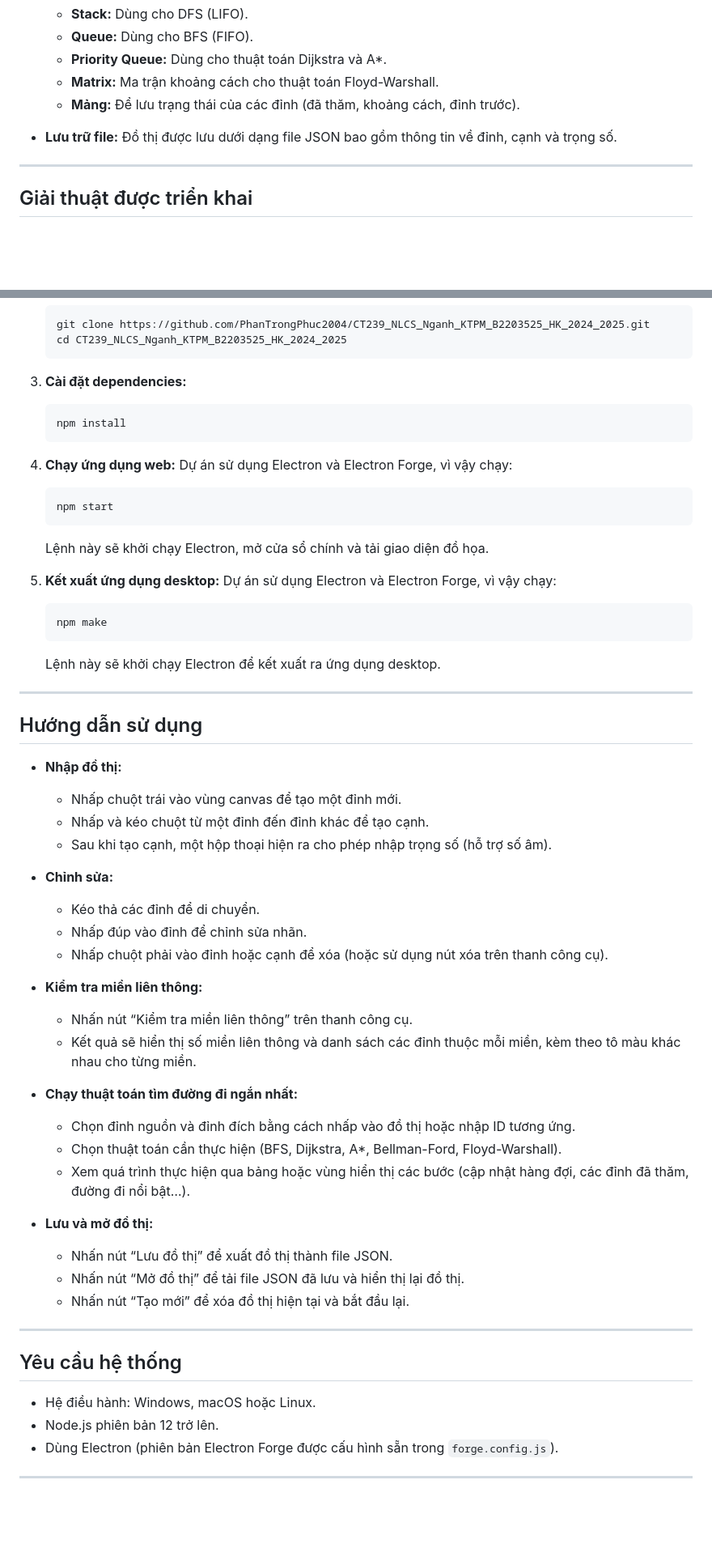
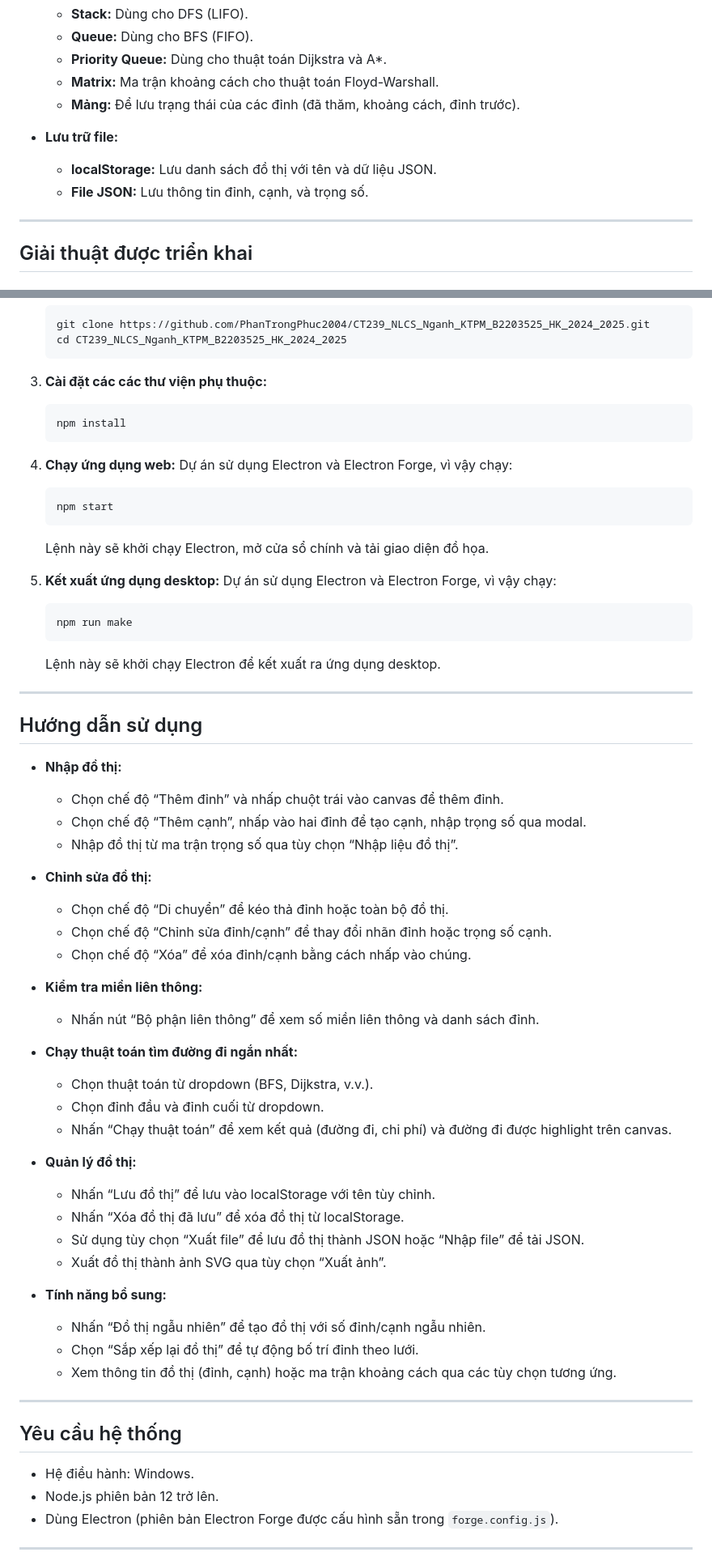
Before and after one commit to PhanTrongPhuc2004/CT239_NLCS_Nganh_KTPM_B2203525_HK_2024_2025, a Markdown page: README.md, 2 parts joined by grey strips. Shown at 81% size. GitHub-like rendering; blank space fills up the shorter version.

Commit message:
Hoan tat tai lieu huong dan (README.md) cho du an

````diff
--- a/README.md
+++ b/README.md
@@ -128,7 +132,9 @@ Dự án được phát triển bằng công nghệ HTML, CSS, JavaScript, sử
   - **Matrix:** Ma trận khoảng cách cho thuật toán Floyd-Warshall.
   - **Mảng:** Để lưu trạng thái của các đỉnh (đã thăm, khoảng cách, đỉnh trước).
 
-- **Lưu trữ file:** Đồ thị được lưu dưới dạng file JSON bao gồm thông tin về đỉnh, cạnh và trọng số.
+- **Lưu trữ file:**
+  - **localStorage:** Lưu danh sách đồ thị với tên và dữ liệu JSON.
+  - **File JSON:** Lưu thông tin đỉnh, cạnh, và trọng số.
 
 ---
 
@@ -200,7 +206,7 @@ Dự án được phát triển bằng công nghệ HTML, CSS, JavaScript, sử
    cd CT239_NLCS_Nganh_KTPM_B2203525_HK_2024_2025
    ```
 
-3. **Cài đặt dependencies:**
+3. **Cài đặt các các thư viện phụ thuộc:**
 
    ```bash
    npm install
@@ -218,7 +224,7 @@ Dự án được phát triển bằng công nghệ HTML, CSS, JavaScript, sử
 5. **Kết xuất ứng dụng desktop:**
    Dự án sử dụng Electron và Electron Forge, vì vậy chạy:
    ```bash
-   npm make
+   npm run make
    ```
    Lệnh này sẽ khởi chạy Electron để kết xuất ra ứng dụng desktop.
 
@@ -228,37 +234,41 @@ Dự án được phát triển bằng công nghệ HTML, CSS, JavaScript, sử
 
 - **Nhập đồ thị:**
 
-  - Nhấp chuột trái vào vùng canvas để tạo một đỉnh mới.
-  - Nhấp và kéo chuột từ một đỉnh đến đỉnh khác để tạo cạnh.
-  - Sau khi tạo cạnh, một hộp thoại hiện ra cho phép nhập trọng số (hỗ trợ số âm).
+  - Chọn chế độ “Thêm đỉnh” và nhấp chuột trái vào canvas để thêm đỉnh.
+  - Chọn chế độ “Thêm cạnh”, nhấp vào hai đỉnh để tạo cạnh, nhập trọng số qua modal.
+  - Nhập đồ thị từ ma trận trọng số qua tùy chọn “Nhập liệu đồ thị”.
 
-- **Chỉnh sửa:**
+- **Chỉnh sửa đồ thị:**
 
-  - Kéo thả các đỉnh để di chuyển.
-  - Nhấp đúp vào đỉnh để chỉnh sửa nhãn.
-  - Nhấp chuột phải vào đỉnh hoặc cạnh để xóa (hoặc sử dụng nút xóa trên thanh công cụ).
-
+  - Chọn chế độ “Di chuyển” để kéo thả đỉnh hoặc toàn bộ đồ thị.
+  - Chọn chế độ “Chỉnh sửa đỉnh/cạnh” để thay đổi nhãn đỉnh hoặc trọng số cạnh.
+  - Chọn chế độ “Xóa” để xóa đỉnh/cạnh bằng cách nhấp vào chúng.
 - **Kiểm tra miền liên thông:**
 
-  - Nhấn nút “Kiểm tra miền liên thông” trên thanh công cụ.
-  - Kết quả sẽ hiển thị số miền liên thông và danh sách các đỉnh thuộc mỗi miền, kèm theo tô màu khác nhau cho từng miền.
+  - Nhấn nút “Bộ phận liên thông” để xem số miền liên thông và danh sách đỉnh.
 
 - **Chạy thuật toán tìm đường đi ngắn nhất:**
 
-  - Chọn đỉnh nguồn và đỉnh đích bằng cách nhấp vào đồ thị hoặc nhập ID tương ứng.
-  - Chọn thuật toán cần thực hiện (BFS, Dijkstra, A\*, Bellman-Ford, Floyd-Warshall).
-  - Xem quá trình thực hiện qua bảng hoặc vùng hiển thị các bước (cập nhật hàng đợi, các đỉnh đã thăm, đường đi nổi bật…).
+  - Chọn thuật toán từ dropdown (BFS, Dijkstra, v.v.).
+  - Chọn đỉnh đầu và đỉnh cuối từ dropdown.
+  - Nhấn “Chạy thuật toán” để xem kết quả (đường đi, chi phí) và đường đi được highlight trên canvas.
 
-- **Lưu và mở đồ thị:**
-  - Nhấn nút “Lưu đồ thị” để xuất đồ thị thành file JSON.
-  - Nhấn nút “Mở đồ thị” để tải file JSON đã lưu và hiển thị lại đồ thị.
-  - Nhấn nút “Tạo mới” để xóa đồ thị hiện tại và bắt đầu lại.
+- **Quản lý đồ thị:**
+  - Nhấn “Lưu đồ thị” để lưu vào localStorage với tên tùy chỉnh.
+  - Nhấn “Xóa đồ thị đã lưu” để xóa đồ thị từ localStorage.
+  - Sử dụng tùy chọn “Xuất file” để lưu đồ thị thành JSON hoặc “Nhập file” để tải JSON.
+  - Xuất đồ thị thành ảnh SVG qua tùy chọn “Xuất ảnh”.
+
+- **Tính năng bổ sung:**
+  - Nhấn “Đồ thị ngẫu nhiên” để tạo đồ thị với số đỉnh/cạnh ngẫu nhiên.
+  - Chọn “Sắp xếp lại đồ thị” để tự động bố trí đỉnh theo lưới.
+  - Xem thông tin đồ thị (đỉnh, cạnh) hoặc ma trận khoảng cách qua các tùy chọn tương ứng.
 
 ---
 
 ## Yêu cầu hệ thống
 
-- Hệ điều hành: Windows, macOS hoặc Linux.
+- Hệ điều hành: Windows.
 - Node.js phiên bản 12 trở lên.
 - Dùng Electron (phiên bản Electron Forge được cấu hình sẵn trong `forge.config.js`).
 
````
Also changed, not shown: other parts of README.md (+29 -25 lines).
